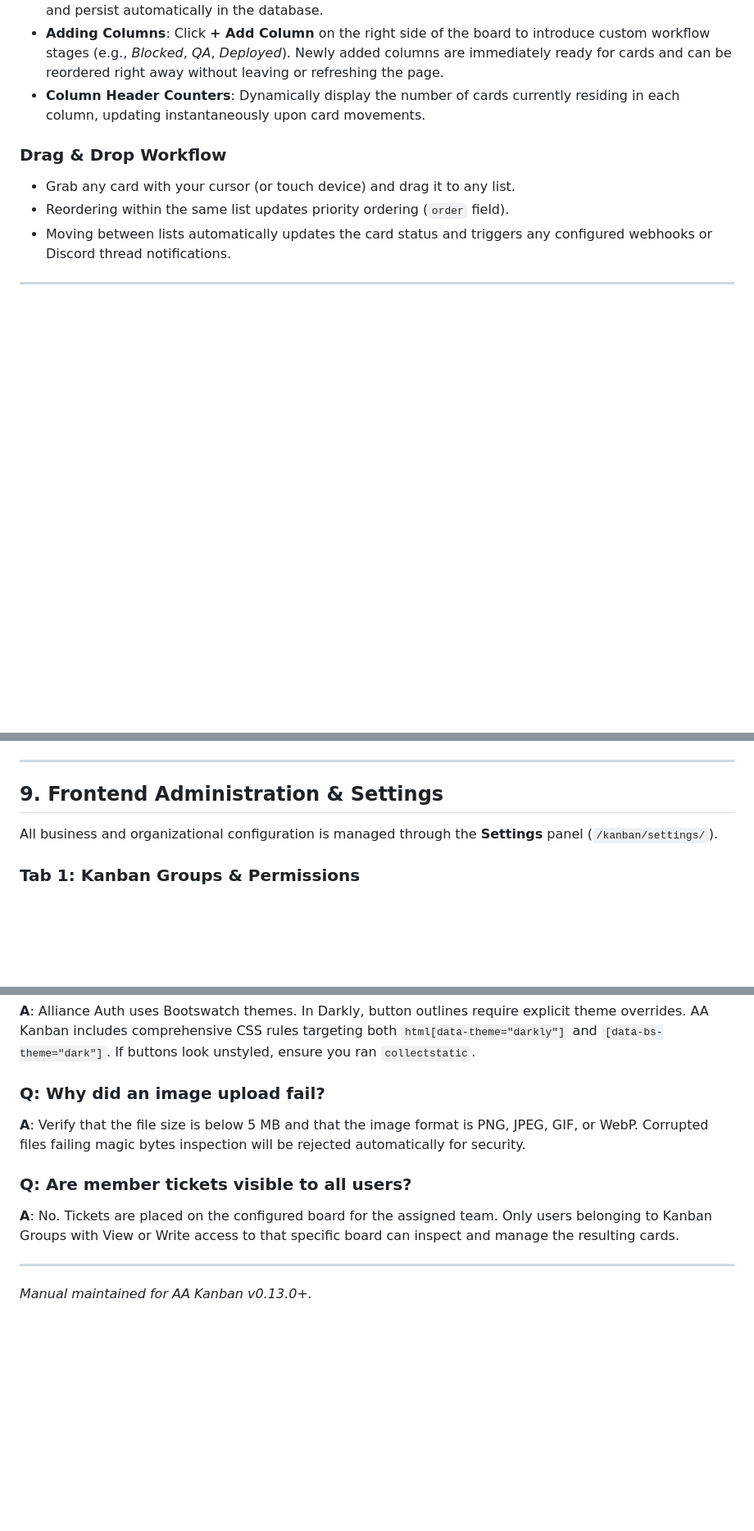
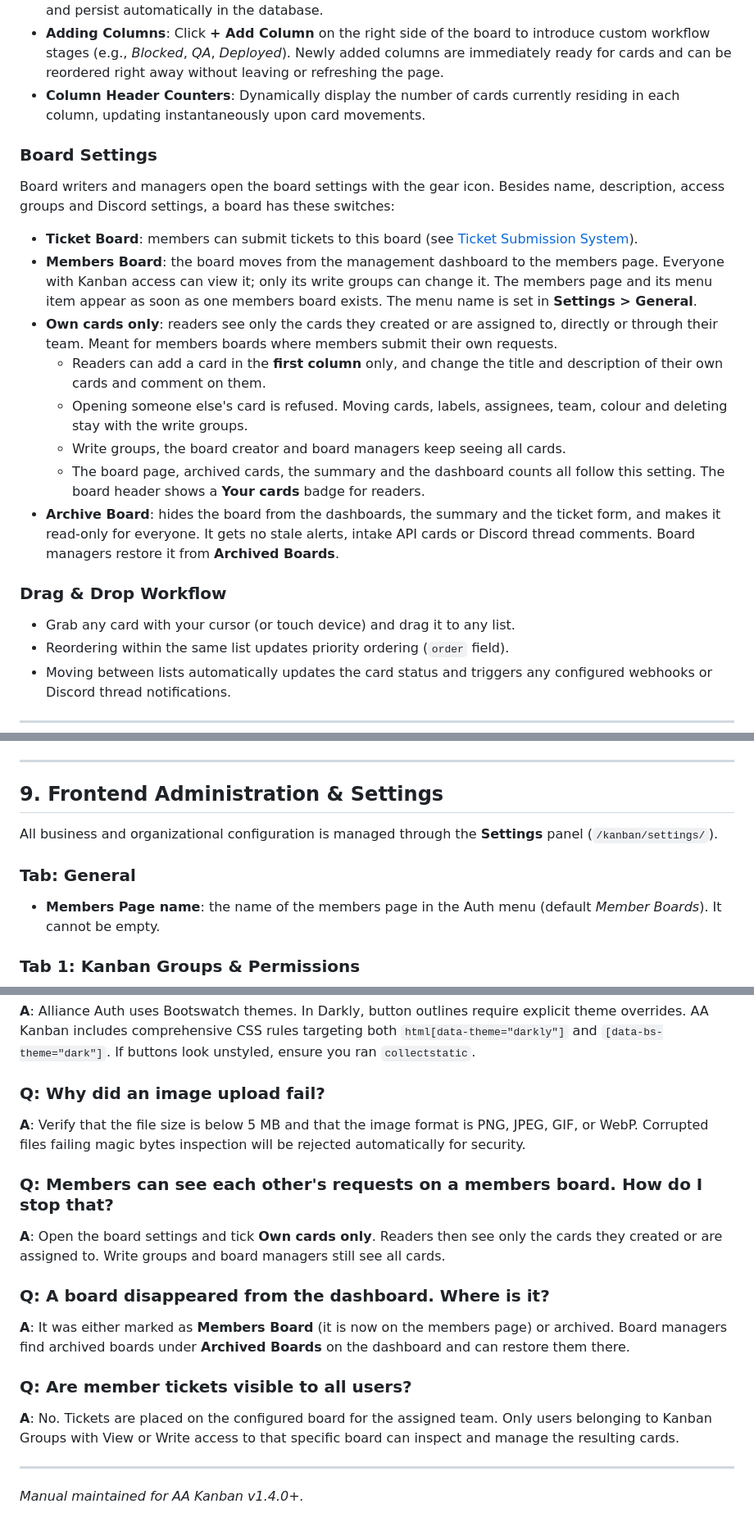
Before and after one commit to mbroekman/aa-kanban, a Markdown page: docs/user_manual.md, 3 parts joined by grey strips. Shown at 82% size. Rendered like a GitHub page; blank space fills up the shorter version.

Commit message:
docs(manual): members page, board archive, attention signal and own cards only
Co-Authored-By: Claude Opus 5.5 <noreply@anthropic.com>

```diff
--- a/docs/user_manual.md
+++ b/docs/user_manual.md
@@ -82,6 +86,19 @@ Clicking on any board opens the interactive workspace.
 - **Drag-and-Drop Column Reordering**: Move columns horizontally across the board via drag-and-drop using either the header grab cursor or the visual grip handle (`⋮⋮`). Positions update instantaneously and persist automatically in the database.
 - **Adding Columns**: Click **+ Add Column** on the right side of the board to introduce custom workflow stages (e.g., *Blocked*, *QA*, *Deployed*). Newly added columns are immediately ready for cards and can be reordered right away without leaving or refreshing the page.
 - **Column Header Counters**: Dynamically display the number of cards currently residing in each column, updating instantaneously upon card movements.
+
+### Board Settings
+
+Board writers and managers open the board settings with the gear icon. Besides name, description, access groups and Discord settings, a board has these switches:
+
+- **Ticket Board**: members can submit tickets to this board (see [Ticket Submission System](#7-ticket-submission-system)).
+- **Members Board**: the board moves from the management dashboard to the members page. Everyone with Kanban access can view it; only its write groups can change it. The members page and its menu item appear as soon as one members board exists. The menu name is set in **Settings > General**.
+- **Own cards only**: readers see only the cards they created or are assigned to, directly or through their team. Meant for members boards where members submit their own requests.
+  - Readers can add a card in the **first column** only, and change the title and description of their own cards and comment on them.
+  - Opening someone else's card is refused. Moving cards, labels, assignees, team, colour and deleting stay with the write groups.
+  - Write groups, the board creator and board managers keep seeing all cards.
+  - The board page, archived cards, the summary and the dashboard counts all follow this setting. The board header shows a **Your cards** badge for readers.
+- **Archive Board**: hides the board from the dashboards, the summary and the ticket form, and makes it read-only for everyone. It gets no stale alerts, intake API cards or Discord thread comments. Board managers restore it from **Archived Boards**.
 
 ### Drag & Drop Workflow
 
@@ -200,6 +217,10 @@ ______________________________________________________________________
 
 All business and organizational configuration is managed through the **Settings** panel (`/kanban/settings/`).
 
+### Tab: General
+
+- **Members Page name**: the name of the members page in the Auth menu (default *Member Boards*). It cannot be empty.
+
 ### Tab 1: Kanban Groups & Permissions
 
 ![Settings - Kanban Groups](images/05_settings_groups.png)
@@ -273,10 +294,18 @@ ______________________________________________________________________
 
 **A**: Verify that the file size is below 5 MB and that the image format is PNG, JPEG, GIF, or WebP. Corrupted files failing magic bytes inspection will be rejected automatically for security.
 
+### Q: Members can see each other's requests on a members board. How do I stop that?
+
+**A**: Open the board settings and tick **Own cards only**. Readers then see only the cards they created or are assigned to. Write groups and board managers still see all cards.
+
+### Q: A board disappeared from the dashboard. Where is it?
+
+**A**: It was either marked as **Members Board** (it is now on the members page) or archived. Board managers find archived boards under **Archived Boards** on the dashboard and can restore them there.
+
 ### Q: Are member tickets visible to all users?
 
 **A**: No. Tickets are placed on the configured board for the assigned team. Only users belonging to Kanban Groups with View or Write access to that specific board can inspect and manage the resulting cards.
 
 ______________________________________________________________________
 
-*Manual maintained for AA Kanban v0.13.0+.*
+*Manual maintained for AA Kanban v1.4.0+.*
```
Also changed, not shown: other parts of docs/user_manual.md (+12 -8 lines).
